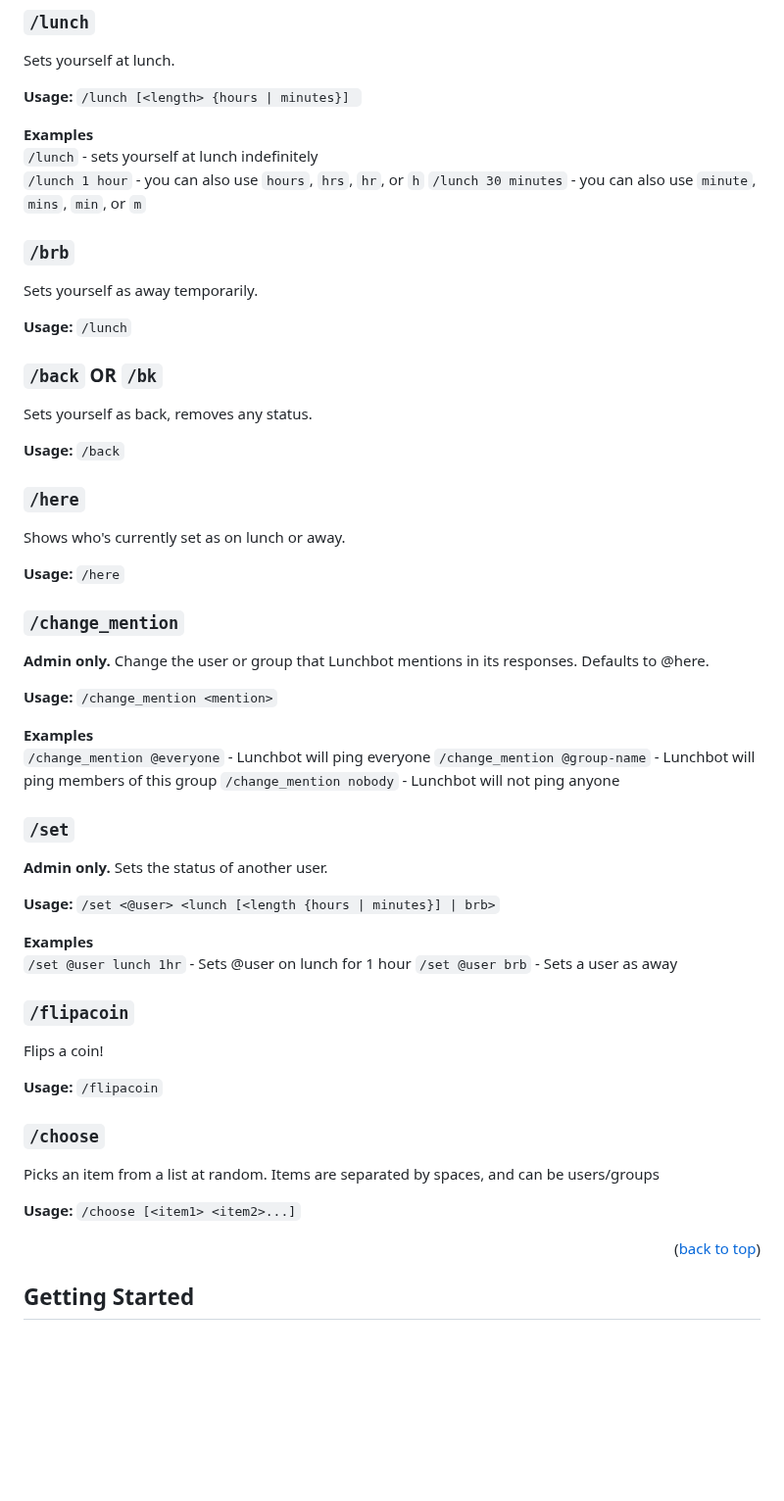
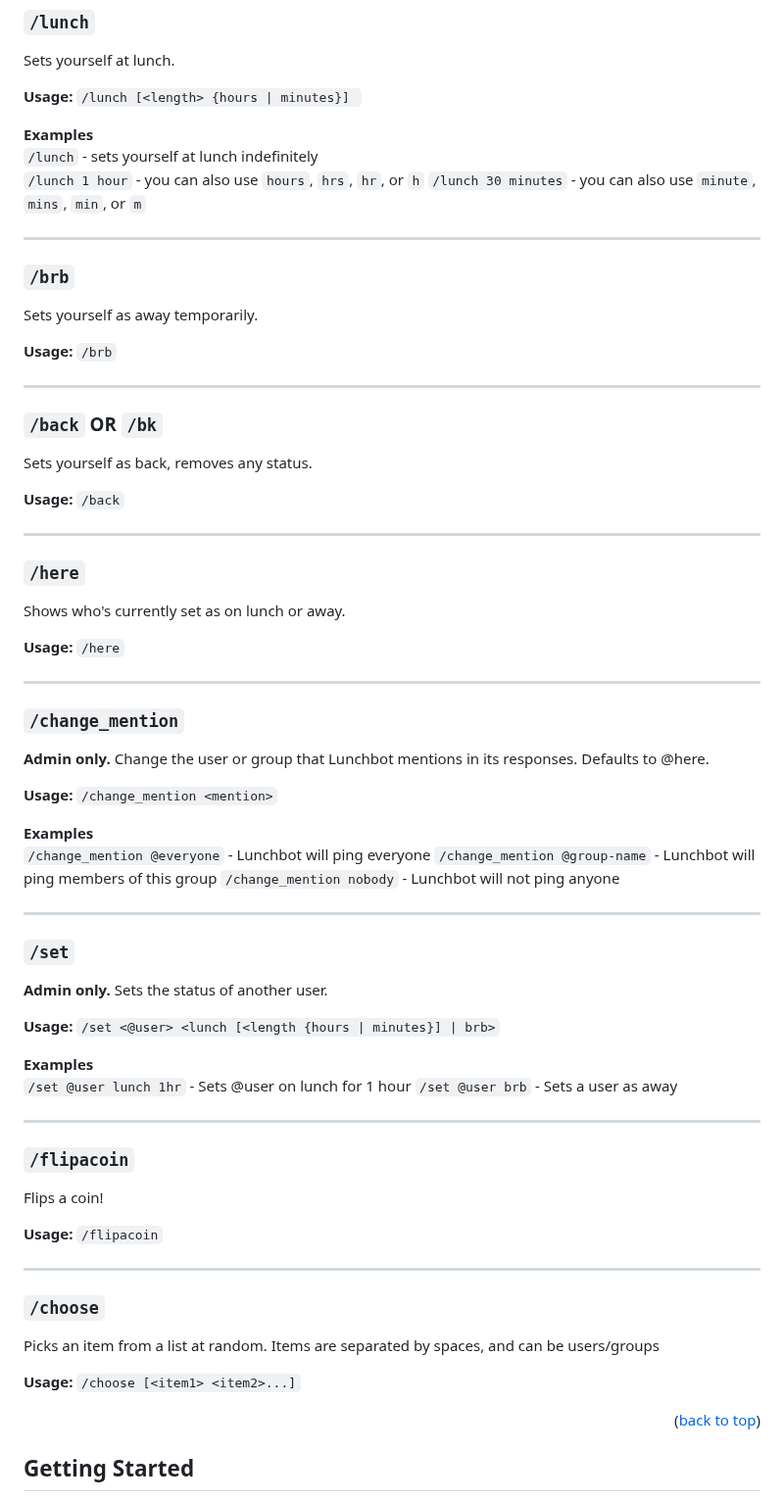
Before and after one commit to BenTomsett/lunchbot, a Markdown page: README.md, the part around the change. Shown at 98% size. Rendered like a GitHub page; blank space fills up the shorter version.

```diff
--- a/README.md
+++ b/README.md
@@ -28,20 +28,28 @@ Sets yourself at lunch.
 `/lunch 1 hour` - you can also use `hours`, `hrs`, `hr`, or `h`</br>
 `/lunch 30 minutes` - you can also use `minute`, `mins`, `min`, or `m`</br>
 
+-----
+
 ### `/brb`
 Sets yourself as away temporarily.
 
-**Usage:** `/lunch`
+**Usage:** `/brb`
+
+-----
 
 ### `/back` OR `/bk`
 Sets yourself as back, removes any status.
 
 **Usage:** `/back`
 
+-----
+
 ### `/here`
 Shows who's currently set as on lunch or away.
 
 **Usage:** `/here`
+
+-----
 
 ### `/change_mention`
 **Admin only.** Change the user or group that Lunchbot mentions in its responses. Defaults to @here.
@@ -53,6 +61,8 @@ Shows who's currently set as on lunch or away.
 `/change_mention @group-name` - Lunchbot will ping members of this group
 `/change_mention nobody` - Lunchbot will not ping anyone
 
+-----
+
 ### `/set`
 **Admin only.** Sets the status of another user.
 
@@ -62,10 +72,14 @@ Shows who's currently set as on lunch or away.
 `/set @user lunch 1hr` - Sets @user on lunch for 1 hour
 `/set @user brb` - Sets a user as away
 
+-----
+
 ### `/flipacoin`
 Flips a coin!
 
 **Usage:** `/flipacoin`
+
+-----
 
 ### `/choose`
 Picks an item from a list at random. Items are separated by spaces, and can be users/groups
@@ -73,6 +87,7 @@ Picks an item from a list at random. Items are separated by spaces, and can be u
 **Usage:** `/choose [<item1> <item2>...]`
 
 <p align="right">(<a href="#top">back to top</a>)</p>
+
 
 ## Getting Started
 Lunchbot first needs to be added to the workspace by the workspace admin, and then to any Slack channels you want to be able to use it in.
```
